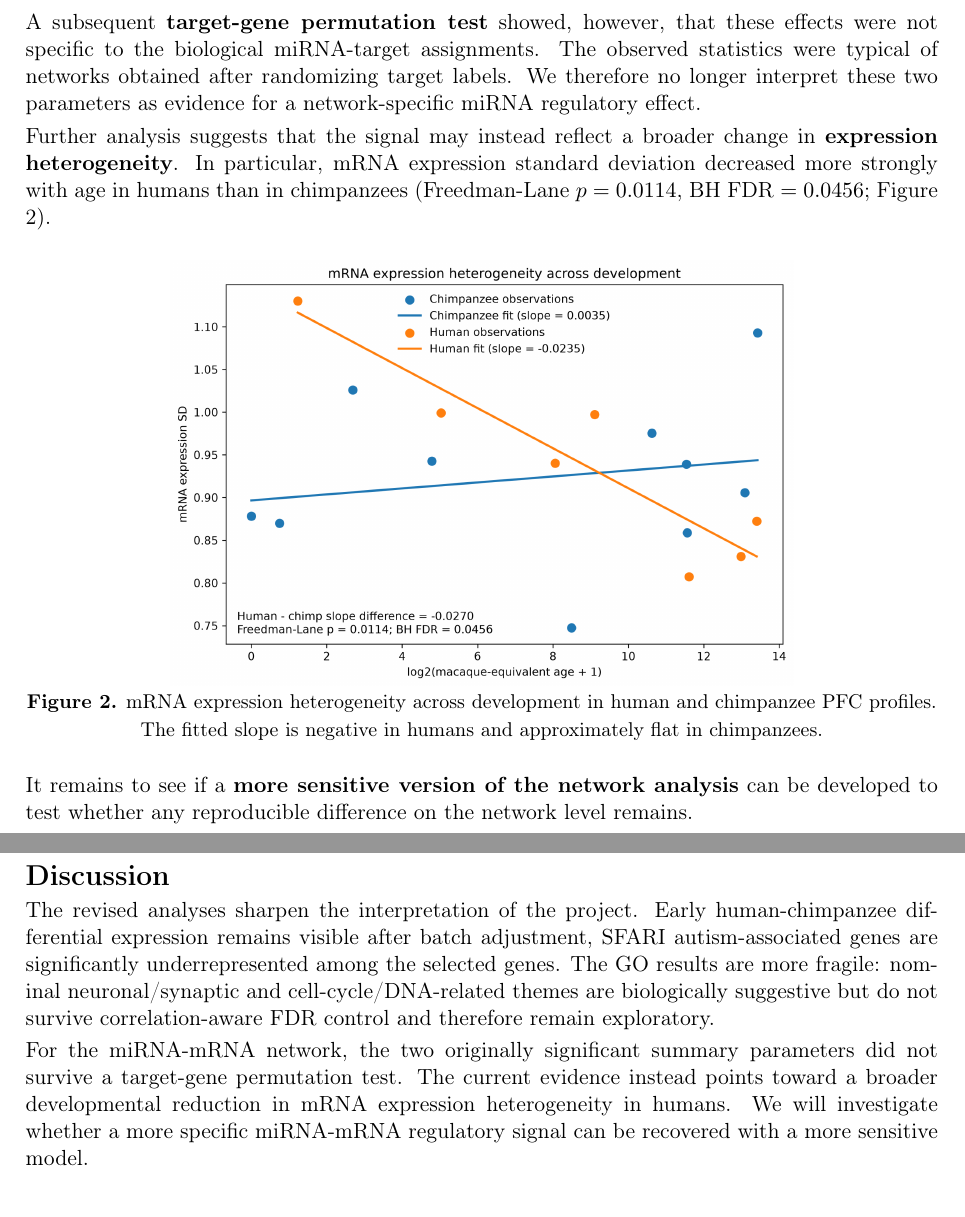
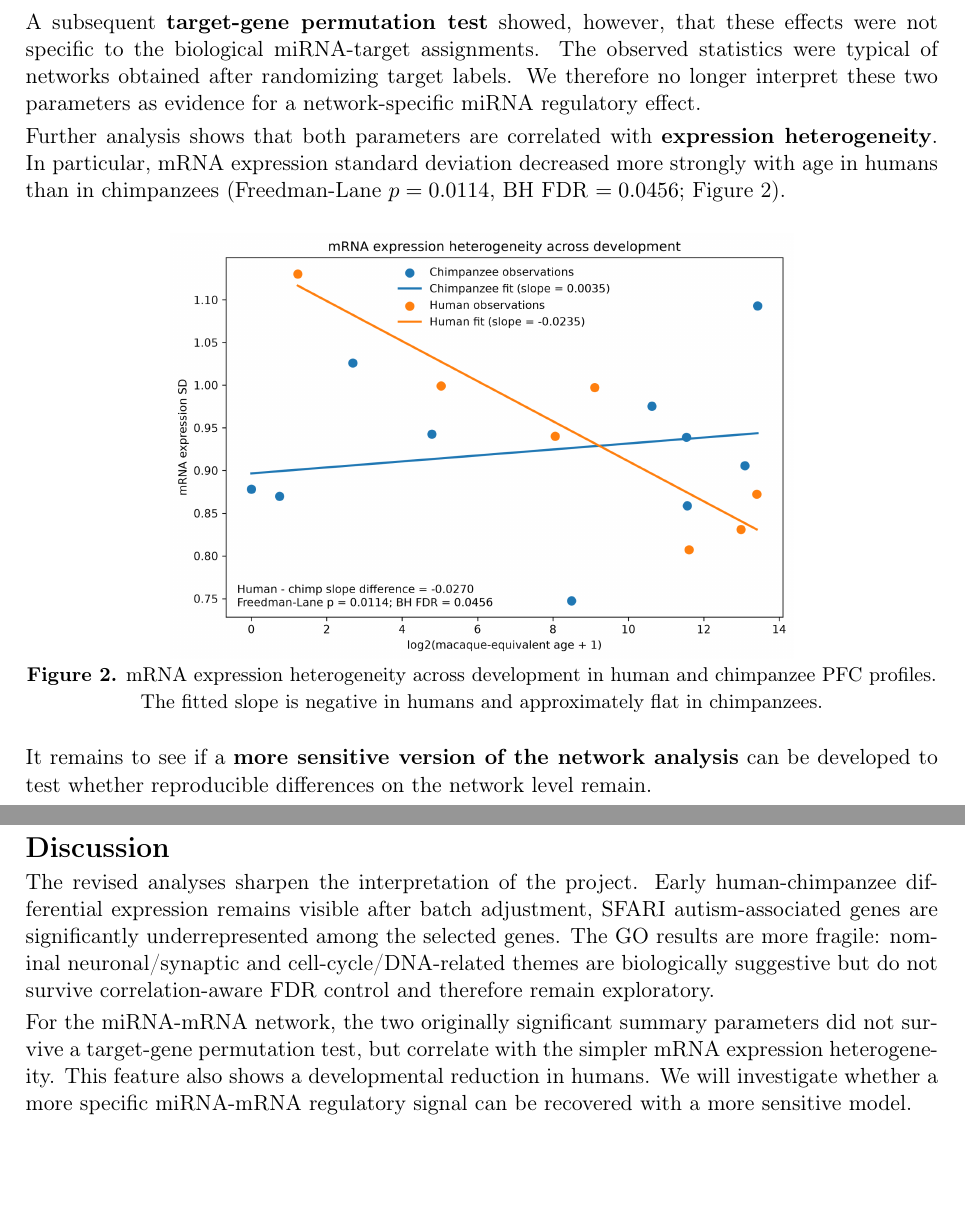
Before and after one commit to Erdos-Projects/fall-2026-sound-of-silencing, a LaTeX document (executive_summary/Executive_Summary.tex): two parts of pages 3 and 4 of 4, joined at a grey line, cut so that both start at the same text, the shorter picture padded with empty space. Compiled offline with pdfLaTeX.

Commit message:
Updated executive summary

```diff
--- a/executive_summary/Executive_Summary.tex
+++ b/executive_summary/Executive_Summary.tex
@@ -75,21 +75,21 @@ For each of the 17 (7 humans, 10 chimpanzees) age-matched profiles, we combined
 
 A subsequent \textbf{target-gene permutation test} showed, however, that these effects were not specific to the biological miRNA-target assignments. The observed statistics were typical of networks obtained after randomizing target labels. We therefore no longer interpret these two parameters as evidence for a network-specific miRNA regulatory effect.
 
-Further analysis suggests that the signal may instead reflect a broader change in \textbf{expression heterogeneity}. In particular, mRNA expression standard deviation decreased more strongly with age in humans than in chimpanzees (Freedman-Lane $p=0.0114$, BH FDR $=0.0456$; Figure 2).
+Further analysis shows that both parameters are correlated with \textbf{expression heterogeneity}. In particular, mRNA expression standard deviation decreased more strongly with age in humans than in chimpanzees (Freedman-Lane $p=0.0114$, BH FDR $=0.0456$; Figure 2).
 
 \begin{center}
 \includegraphics[width=0.9\linewidth,height=7.5cm,keepaspectratio]{mrna_sd_human_chimp_traj.png}\\[-2pt]
 {\small\textbf{Figure 2.} mRNA expression heterogeneity across development in human and chimpanzee PFC profiles. The fitted slope is negative in humans and approximately flat in chimpanzees.}
 \end{center}
 
-It remains to see if a \textbf{more sensitive version of the network analysis} can be developed to test whether any reproducible difference on the network level remains.
+It remains to see if a \textbf{more sensitive version of the network analysis} can be developed to test whether reproducible differences on the network level remain.
 
 \newpage
 
 \heading{Discussion}
 The revised analyses sharpen the interpretation of the project. Early human-chimpanzee differential expression remains visible after batch adjustment, SFARI autism-associated genes are significantly underrepresented among the selected genes. The GO results are more fragile: nominal neuronal/synaptic and cell-cycle/DNA-related themes are biologically suggestive but do not survive correlation-aware FDR control and therefore remain exploratory.
 
-For the miRNA-mRNA network, the two originally significant summary parameters did not survive a target-gene permutation test. The current evidence instead points toward a broader developmental reduction in mRNA expression heterogeneity in humans. We will investigate whether a more specific miRNA-mRNA regulatory signal can be recovered with a more sensitive model.
+For the miRNA-mRNA network, the two originally significant summary parameters did not survive a target-gene permutation test, but correlate with the simpler mRNA expression heterogeneity. This feature also shows a developmental reduction in humans. We will investigate whether a more specific miRNA-mRNA regulatory signal can be recovered with a more sensitive model.
 
 
 
```
Also changed, not shown: executive_summary/Executive_Summary.pdf, executive_summary/Executive_Summary.tex (2 more changed lines), 2 other files.
